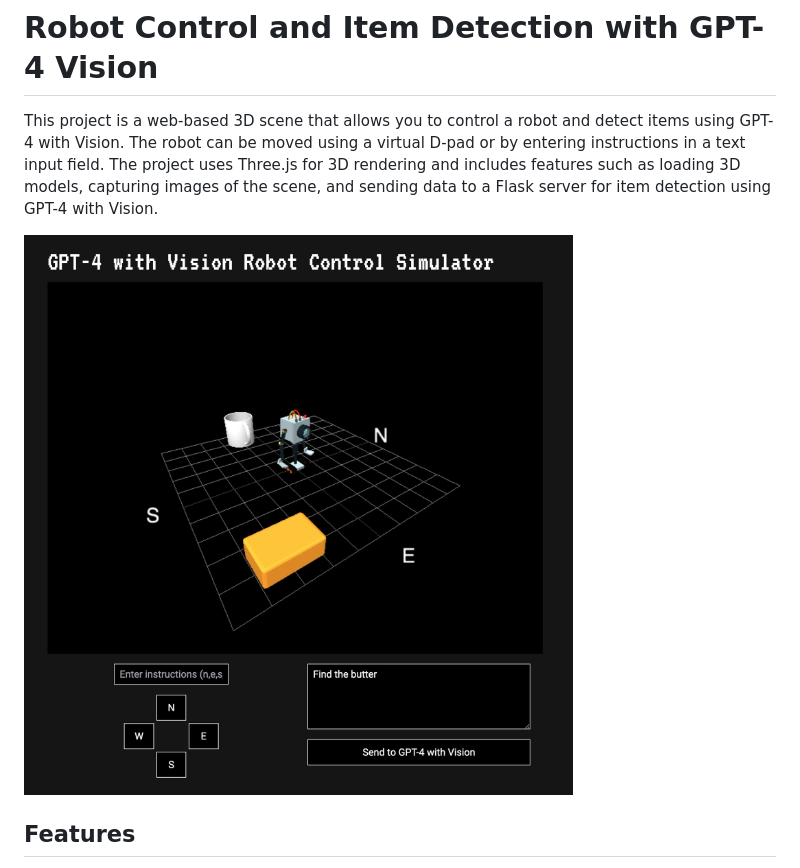
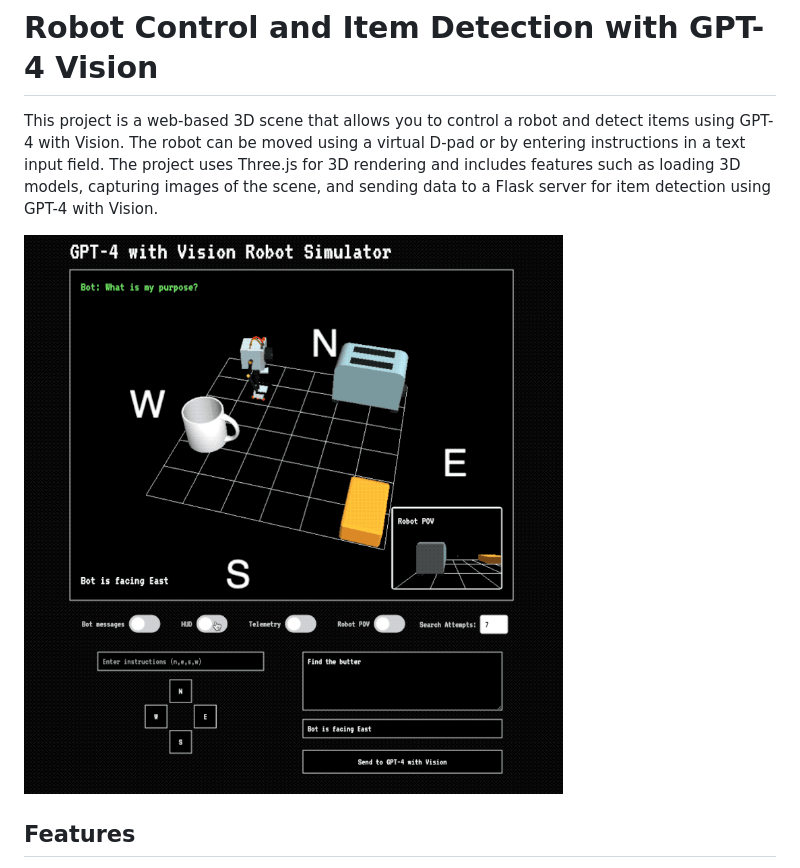
Before and after one commit to AndrewMayneProjects/GPT-4-Vision-Robot-Lab, a Markdown page: readme.md, the part around the change. Rendered like a GitHub page; pictures changed too: Robot-Demo.gif (added).

Commit message:
Update example image in readme

```diff
--- a/readme.md
+++ b/readme.md
@@ -1,7 +1,7 @@
 # Robot Control and Item Detection with GPT-4 Vision
 This project is a web-based 3D scene that allows you to control a robot and detect items using GPT-4 with Vision. The robot can be moved using a virtual D-pad or by entering instructions in a text input field. The project uses Three.js for 3D rendering and includes features such as loading 3D models, capturing images of the scene, and sending data to a Flask server for item detection using GPT-4 with Vision.
 
-![Example Image](example.jpg)
+![Example Image](Robot-Demo.gif)
 
 ## Features
 - Interactive 3D scene with a controllable robot and objects
```
